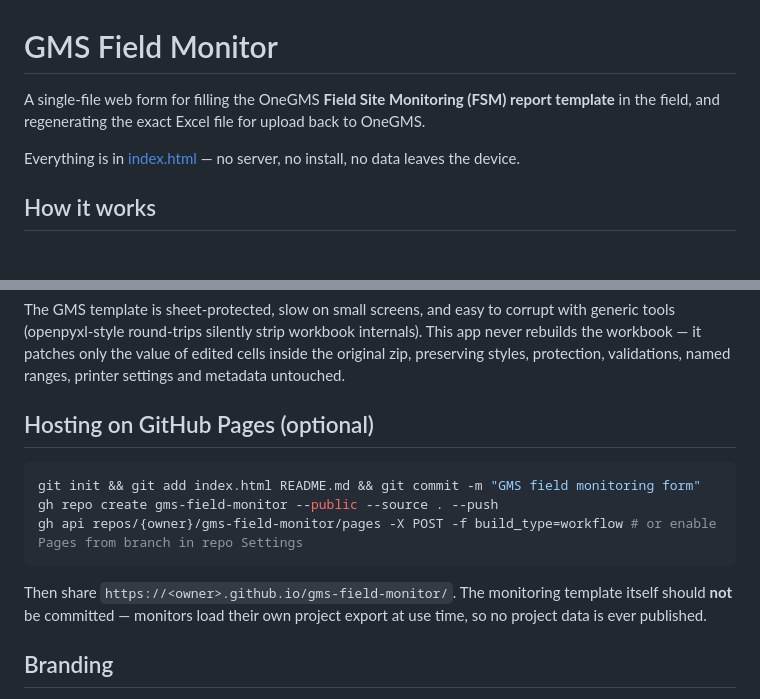
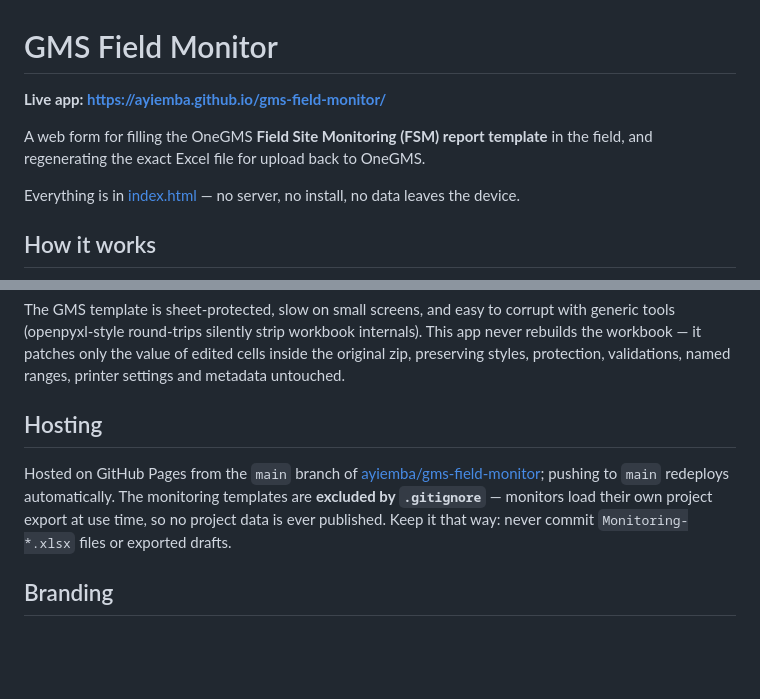
Before and after one commit to ayiemba/gms-field-monitor, a Markdown page: README.md, 2 parts joined by grey strips. Drawn GitHub-style; blank space fills up the shorter version.

Commit message:
README: live Pages URL and hosting notes
Co-Authored-By: Claude Fable 5 <noreply@anthropic.com>

````diff
--- a/README.md
+++ b/README.md
@@ -1,6 +1,8 @@
 # GMS Field Monitor
 
-A single-file web form for filling the OneGMS **Field Site Monitoring (FSM) report template** in the field, and regenerating the exact Excel file for upload back to OneGMS.
+**Live app: <https://ayiemba.github.io/gms-field-monitor/>**
+
+A web form for filling the OneGMS **Field Site Monitoring (FSM) report template** in the field, and regenerating the exact Excel file for upload back to OneGMS.
 
 Everything is in [index.html](index.html) — no server, no install, no data leaves the device.
 
@@ -22,15 +24,9 @@ Because the form adapts to whatever file is dropped in, it works for any project
 
 The GMS template is sheet-protected, slow on small screens, and easy to corrupt with generic tools (openpyxl-style round-trips silently strip workbook internals). This app never rebuilds the workbook — it patches only the value of edited cells inside the original zip, preserving styles, protection, validations, named ranges, printer settings and metadata untouched.
 
-## Hosting on GitHub Pages (optional)
+## Hosting
 
-```bash
-git init && git add index.html README.md && git commit -m "GMS field monitoring form"
-gh repo create gms-field-monitor --public --source . --push
-gh api repos/{owner}/gms-field-monitor/pages -X POST -f build_type=workflow # or enable Pages from branch in repo Settings
-```
-
-Then share `https://<owner>.github.io/gms-field-monitor/`. The monitoring template itself should **not** be committed — monitors load their own project export at use time, so no project data is ever published.
+Hosted on GitHub Pages from the `main` branch of [ayiemba/gms-field-monitor](https://github.com/ayiemba/gms-field-monitor); pushing to `main` redeploys automatically. The monitoring templates are **excluded by `.gitignore`** — monitors load their own project export at use time, so no project data is ever published. Keep it that way: never commit `Monitoring-*.xlsx` files or exported drafts.
 
 ## Branding
 
````
